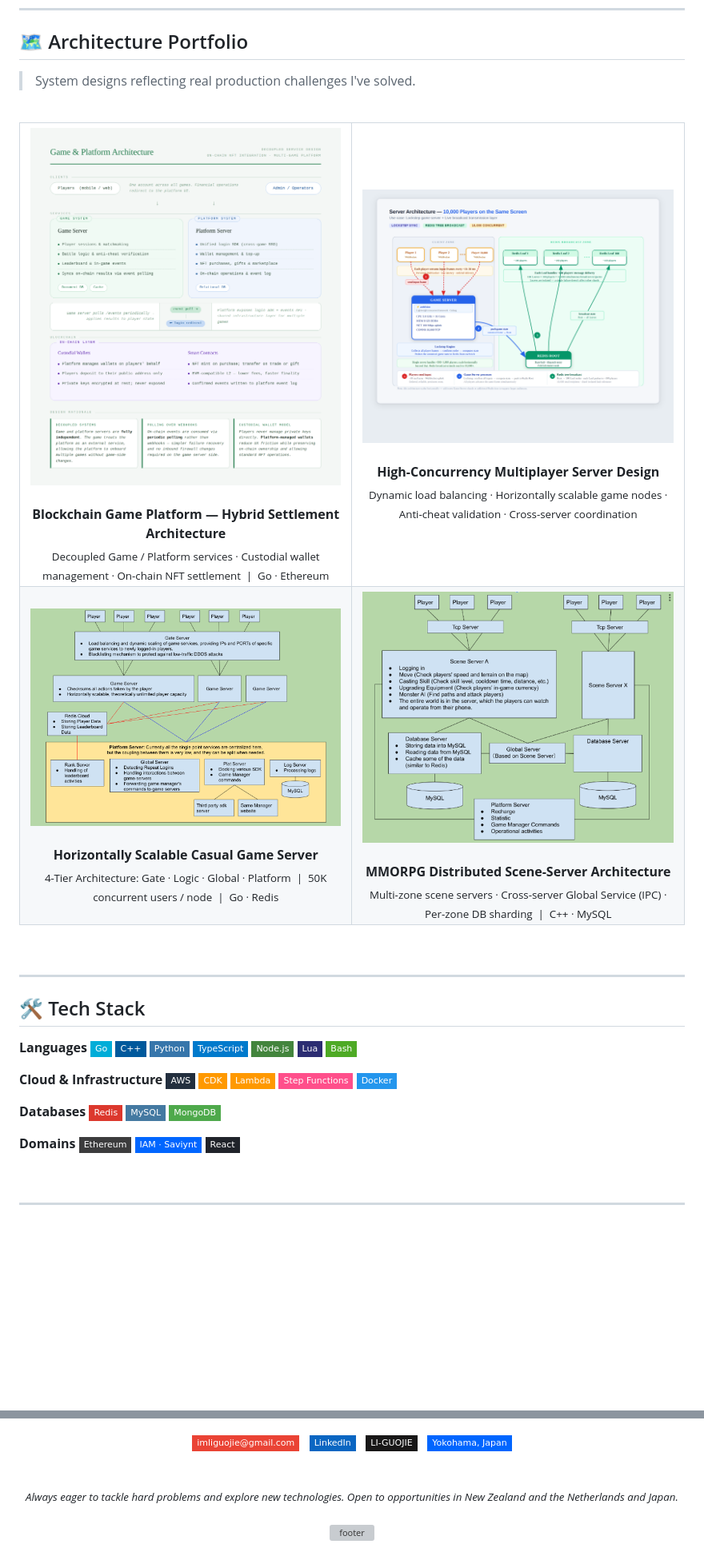
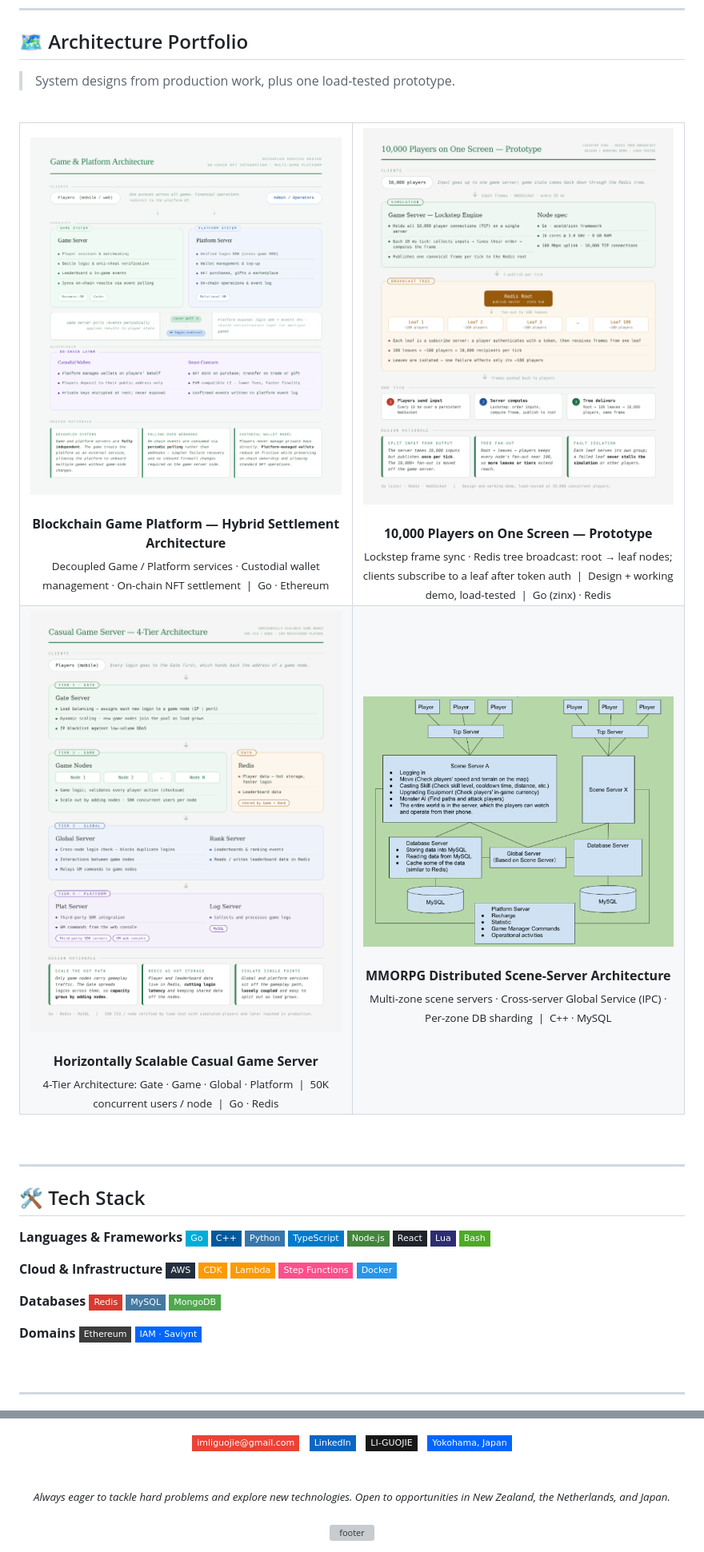
Before and after one commit to LI-GUOJIE/LI-GUOJIE, a Markdown page: README.md, 2 parts joined by grey strips. Shown at 80% size. Drawn GitHub-style; pictures changed too: assets/10000.png, assets/CasualGame.png, assets/MMORPG.png; badges without logos; blank space fills up the shorter version; grey boxes are pictures that could not be loaded.

Commit message:
Polish profile README and diagrams
- Fix unreadable header text in light mode
- Clarify 50K/10M figures (load test, later reached in production)
- Relabel the 10K-player diagram as a load-tested prototype
- Correct zinx PR #231 description
- Redraw CasualGame.png and 10000.png; remove screenshot artifact from MMORPG.png
- Minor wording and badge grouping fixes

Co-Authored-By: Claude Opus 5.5 <noreply@anthropic.com>
Claude-Session: https://claude.ai/code/session_019piDi2YMZRu3ZZq51Zz3Rs

```diff
--- a/README.md
+++ b/README.md
@@ -32,7 +32,7 @@ I specialize in entering unfamiliar domains fast and shipping production-grade,
 
 ## 🗺️ Architecture Portfolio
 
-> System designs reflecting real production challenges I've solved.
+> System designs from production work, plus one load-tested prototype.
 
 <br/>
 
@@ -53,7 +53,7 @@ I specialize in entering unfamiliar domains fast and shipping production-grade,
       <br/><br/>
-      <b>High-Concurrency Multiplayer Server Design</b>
+      <b>10,000 Players on One Screen — Prototype</b>
       <br/>
-      <sub>Dynamic load balancing · Horizontally scalable game nodes · Anti-cheat validation · Cross-server coordination</sub>
+      <sub>Lockstep frame sync · Redis tree broadcast: root → leaf nodes; clients subscribe to a leaf after token auth &nbsp;|&nbsp; Design + working demo, load-tested &nbsp;|&nbsp; Go (zinx) · Redis</sub>
       <br/>
     </td>
   </tr>
@@ -63,7 +63,7 @@ I specialize in entering unfamiliar domains fast and shipping production-grade,
       <br/><br/>
       <b>Horizontally Scalable Casual Game Server</b>
       <br/>
-      <sub>4-Tier Architecture: Gate · Logic · Global · Platform &nbsp;|&nbsp; 50K concurrent users / node &nbsp;|&nbsp; Go · Redis</sub>
+      <sub>4-Tier Architecture: Gate · Game · Global · Platform &nbsp;|&nbsp; 50K concurrent users / node &nbsp;|&nbsp; Go · Redis</sub>
     </td>
     <td align="center" width="480">
       <img src="./assets/MMORPG.png" width="440" alt="MMORPG Distributed Scene-Server Architecture"/>
@@ -83,12 +83,13 @@ I specialize in entering unfamiliar domains fast and shipping production-grade,
 
 ## 🛠️ Tech Stack
 
-**Languages**
+**Languages & Frameworks**
 ![Go](https://img.shields.io/badge/Go-00ADD8?style=flat-square&logo=go&logoColor=white)
 ![C++](https://img.shields.io/badge/C++-00599C?style=flat-square&logo=c%2B%2B&logoColor=white)
 ![Python](https://img.shields.io/badge/Python-3776AB?style=flat-square&logo=python&logoColor=white)
 ![TypeScript](https://img.shields.io/badge/TypeScript-007ACC?style=flat-square&logo=typescript&logoColor=white)
 ![Node.js](https://img.shields.io/badge/Node.js-43853D?style=flat-square&logo=node.js&logoColor=white)
+![React](https://img.shields.io/badge/React-20232A?style=flat-square&logo=react&logoColor=61DAFB)
 ![Lua](https://img.shields.io/badge/Lua-2C2D72?style=flat-square&logo=lua&logoColor=white)
 ![Bash](https://img.shields.io/badge/Bash-4EAA25?style=flat-square&logo=gnu-bash&logoColor=white)
 
@@ -107,7 +108,6 @@ I specialize in entering unfamiliar domains fast and shipping production-grade,
 **Domains**
 ![Ethereum](https://img.shields.io/badge/Ethereum-3C3C3D?style=flat-square&logo=ethereum&logoColor=white)
 ![Saviynt](https://img.shields.io/badge/IAM_·_Saviynt-0066ff?style=flat-square)
-![React](https://img.shields.io/badge/React-20232A?style=flat-square&logo=react&logoColor=61DAFB)
 
 <br/>
 
@@ -271,7 +271,7 @@ One of three engineers who built this MMORPG from the ground up — **¥20M aver
 <br/>
 
 <div align="center">
-<sub><i>Always eager to tackle hard problems and explore new technologies. Open to opportunities in New Zealand and the Netherlands and Japan.</i></sub>
+<sub><i>Always eager to tackle hard problems and explore new technologies. Open to opportunities in New Zealand, the Netherlands, and Japan.</i></sub>
 <br/><br/>
 
 <picture>
```
Also changed, not shown: other parts of README.md (+4 -4 lines).
